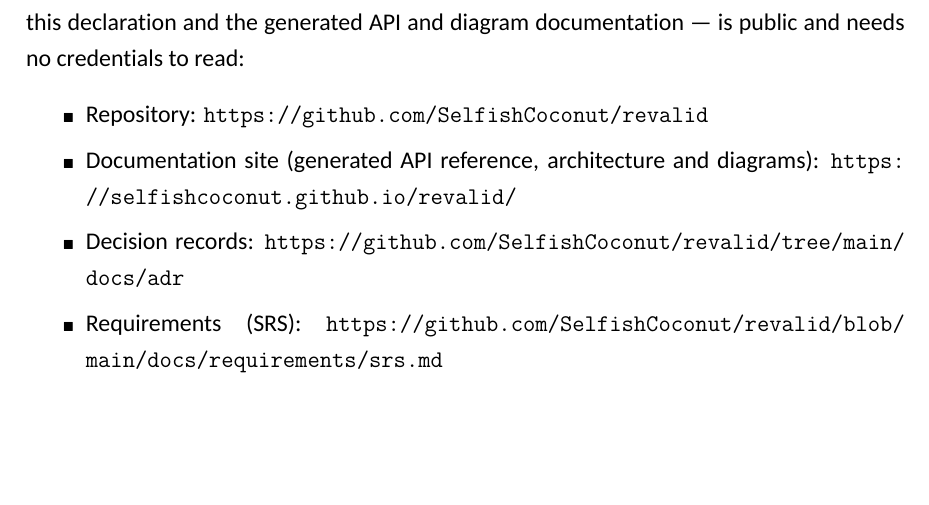
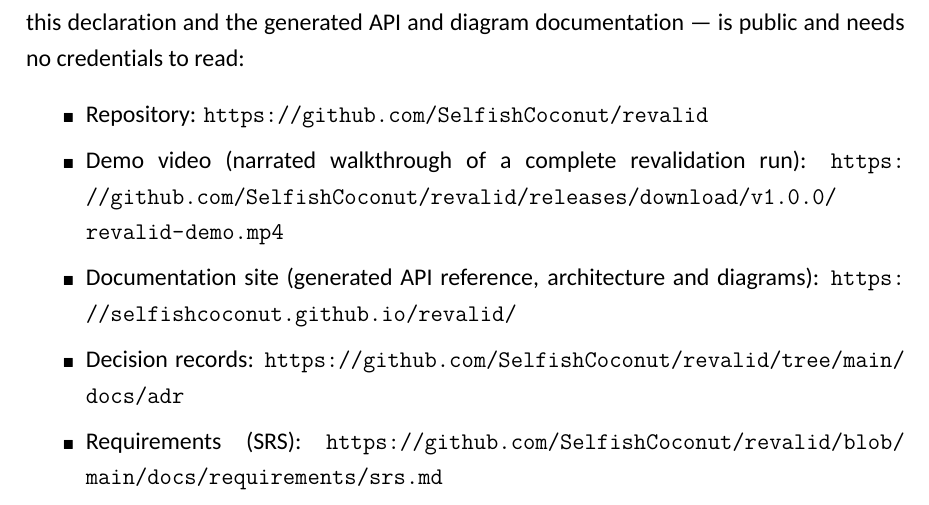
Before and after one commit to SelfishCoconut/revalid, a LaTeX thesis (thesis/TFG.tex, which reads thesis/chapters/ch3.tex): part of page 57 of 134, cut so that both start at the same text, the shorter picture padded with empty space. Compiled offline with XeLaTeX.

Commit message:
docs: add the narrated demo video (README embed + thesis link) (#316)
Embed the narrated screencast (manual JSON upload -> LLM-drafted goal ->
gated agentic retest with live + operator commands -> verdict and its
evidence -> reports chat, all on the local Ollama backend) in the README
"The console" section, and link it from the thesis (ch3 public-links list).

The video is hosted as a GitHub Release asset on v1.0.0 (not committed to
git, per the repo's file-size guardrail):
https://github.com/SelfishCoconut/revalid/releases/download/v1.0.0/revalid-demo.mp4

Background music is "Calmant" by Kevin MacLeod (incompetech.com), CC BY
4.0 — attribution burned into the video and credited in the README.

Closes #315

Co-authored-by: Claude Opus 4.8 <noreply@anthropic.com>

```diff
--- a/thesis/chapters/ch3.tex
+++ b/thesis/chapters/ch3.tex
@@ -679,6 +679,8 @@
 is public and needs no credentials to read:
 \begin{itemize}
 \item Repository: \url{https://github.com/SelfishCoconut/revalid}
+\item Demo video (narrated walkthrough of a complete revalidation run):
+  \url{https://github.com/SelfishCoconut/revalid/releases/download/v1.0.0/revalid-demo.mp4}
 \item Documentation site (generated API reference, architecture and diagrams):
   \url{https://selfishcoconut.github.io/revalid/}
 \item Decision records: \url{https://github.com/SelfishCoconut/revalid/tree/main/docs/adr}
```
Also changed, not shown: README.md.
